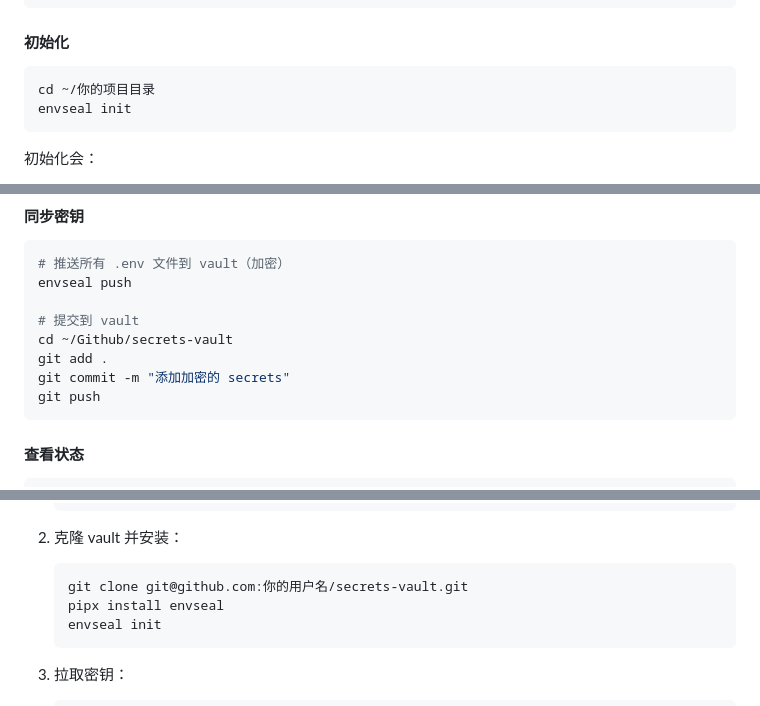
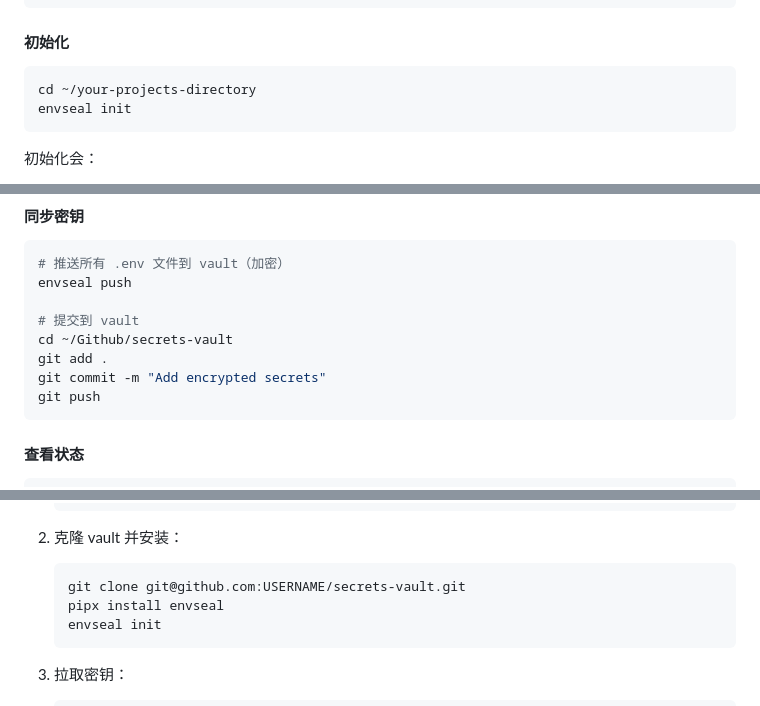
Before and after one commit to chicogong/envseal, a Markdown page: README.md, 3 parts joined by grey strips. Drawn GitHub-style.

Commit message:
fix: remove Chinese characters from code blocks in README
- Replace Chinese placeholders with English (你的项目目录 → your-projects-directory)
- Use English commit messages in examples (添加加密的 secrets → Add encrypted secrets)
- Use USERNAME placeholder instead of 你的用户名
- Keep Chinese only in descriptive text, not in code blocks

````diff
--- a/README.md
+++ b/README.md
@@ -265,7 +265,7 @@ pip install envseal
 #### 初始化
 
 ```bash
-cd ~/你的项目目录
+cd ~/your-projects-directory
 envseal init
 ```
 
@@ -284,7 +284,7 @@ envseal push
 # 提交到 vault
 cd ~/Github/secrets-vault
 git add .
-git commit -m "添加加密的 secrets"
+git commit -m "Add encrypted secrets"
 git push
 ```
 
@@ -349,7 +349,7 @@ cat ~/Library/Application\ Support/sops/age/keys.txt
 
 2. 克隆 vault 并安装：
    ```bash
-   git clone git@github.com:你的用户名/secrets-vault.git
+   git clone git@github.com:USERNAME/secrets-vault.git
    pipx install envseal
    envseal init
    ```
````
